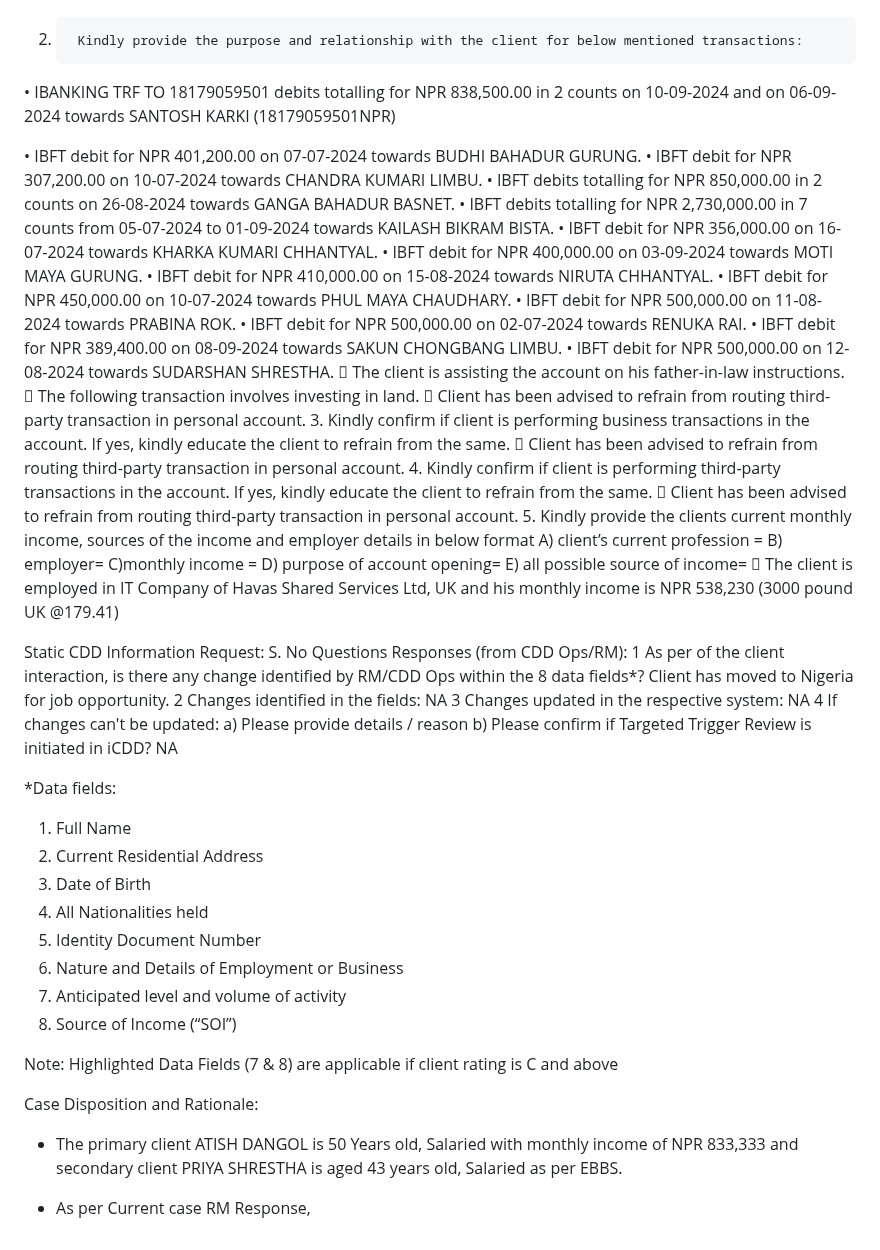
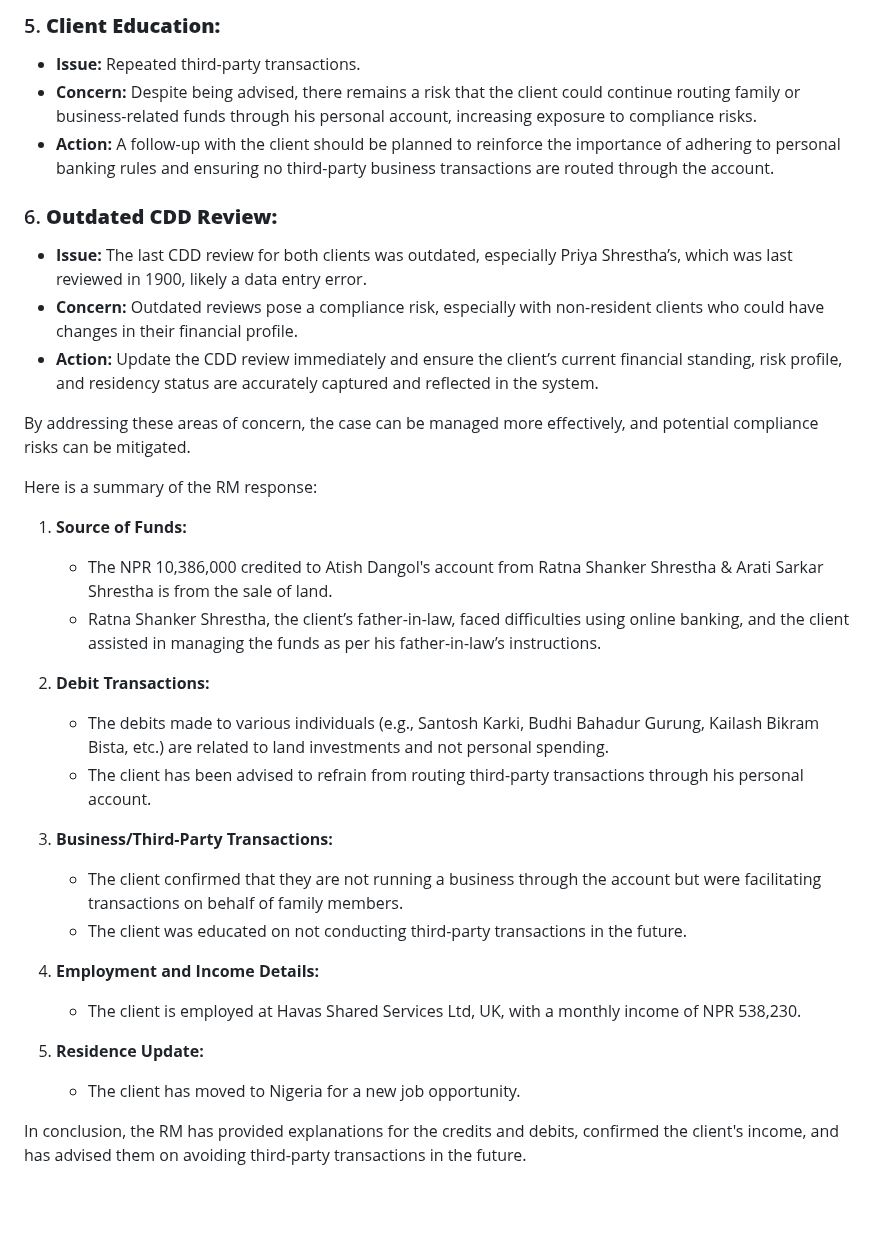
Before and after one commit to premkhumar/FirstProject, a Markdown page: README.md, the part around one of its changes. Drawn GitHub-style; blank space fills up the shorter version.

```diff
--- a/README.md
+++ b/README.md
@@ -127,53 +63,38 @@ IBANKING TRF FROM 18004575601 credits totalling for NPR 10,386,000.00 in 23 coun
+### 5. **Client Education:**
+   - **Issue:** Repeated third-party transactions.
+   - **Concern:** Despite being advised, there remains a risk that the client could continue routing family or business-related funds through his personal account, increasing exposure to compliance risks.
+   - **Action:** A follow-up with the client should be planned to reinforce the importance of adhering to personal banking rules and ensuring no third-party business transactions are routed through the account.
+
+### 6. **Outdated CDD Review:**
+   - **Issue:** The last CDD review for both clients was outdated, especially Priya Shrestha’s, which was last reviewed in 1900, likely a data entry error.
+   - **Concern:** Outdated reviews pose a compliance risk, especially with non-resident clients who could have changes in their financial profile.
+   - **Action:** Update the CDD review immediately and ensure the client’s current financial standing, risk profile, and residency status are accurately captured and reflected in the system.
+
+By addressing these areas of concern, the case can be managed more effectively, and potential compliance risks can be mitigated.
 
 
-2.		Kindly provide the purpose and relationship with the client for below mentioned transactions:
-•	IBANKING TRF TO 18179059501 debits totalling for NPR 838,500.00 in 2 counts on 10-09-2024 and on 06-09-2024 towards SANTOSH KARKI (18179059501NPR)
 
-•	IBFT debit for NPR 401,200.00 on 07-07-2024 towards BUDHI BAHADUR GURUNG.
-•	IBFT debit for NPR 307,200.00 on 10-07-2024 towards CHANDRA KUMARI LIMBU.
-•	IBFT debits totalling for NPR 850,000.00 in 2 counts on 26-08-2024 towards GANGA BAHADUR BASNET.
-•	IBFT debits totalling for NPR 2,730,000.00 in 7 counts from 05-07-2024 to 01-09-2024 towards KAILASH BIKRAM BISTA.
-•	IBFT debit for NPR 356,000.00 on 16-07-2024 towards KHARKA KUMARI CHHANTYAL.
-•	IBFT debit for NPR 400,000.00 on 03-09-2024 towards MOTI MAYA GURUNG.
-•	IBFT debit for NPR 410,000.00 on 15-08-2024 towards NIRUTA CHHANTYAL.
-•	IBFT debit for NPR 450,000.00 on 10-07-2024 towards PHUL MAYA CHAUDHARY.
-•	IBFT debit for NPR 500,000.00 on 11-08-2024 towards PRABINA ROK.
-•	IBFT debit for NPR 500,000.00 on 02-07-2024 towards RENUKA RAI.
-•	IBFT debit for NPR 389,400.00 on 08-09-2024 towards SAKUN CHONGBANG LIMBU.
-•	IBFT debit for NPR 500,000.00 on 12-08-2024 towards SUDARSHAN SHRESTHA.		The client is assisting the account on his father-in-law instructions.
-	The following transaction involves investing in land.
-	Client has been advised to refrain from routing third-party transaction in personal account.
-3.		Kindly confirm if client is performing business transactions in the account. If yes, kindly educate the client to refrain from the same.		Client has been advised to refrain from routing third-party transaction in personal account.
-4.		Kindly confirm if client is performing third-party transactions in the account. If yes, kindly educate the client to refrain from the same.		Client has been advised to refrain from routing third-party transaction in personal account.
-5.		Kindly provide the clients current monthly income, sources of the income and employer details in below format
-A) client’s current profession =
-B) employer=
-C)monthly income =
-D) purpose of account opening=
-E) all possible source of income=		The client is employed in IT Company of  Havas Shared Services Ltd, UK and his monthly income is NPR 538,230 (3000 pound UK @179.41)
 
-Static CDD Information Request:
-S. No	Questions	Responses (from CDD Ops/RM):
-1	As per of the client interaction, is there any change identified by RM/CDD Ops within the 8 data fields*? 	Client  has moved to Nigeria for job opportunity.
-2	Changes identified in the fields:	NA
-3	Changes updated in the respective system:	NA
-4	If changes can't be updated:
-a)	Please provide details / reason
-b)	Please confirm if Targeted Trigger Review is initiated in iCDD?	NA
 
-*Data fields:
-1.	Full Name
-2.	Current Residential Address
-3.	Date of Birth
-4.	All Nationalities held
-5.	Identity Document Number
-6.	Nature and Details of Employment or Business
-7.	Anticipated level and volume of activity
-8.	Source of Income (“SOI”)
 
-Note: Highlighted Data Fields (7 & 8) are applicable if client rating is C and above
+Here is a summary of the RM response:
 
-Case Disposition and Rationale:
--	The primary client ATISH DANGOL is 50 Years old, Salaried with monthly income of NPR 833,333 and secondary client PRIYA SHRESTHA is aged 43 years old, Salaried as per EBBS.
+1. **Source of Funds:**
+   - The NPR 10,386,000 credited to Atish Dangol's account from Ratna Shanker Shrestha & Arati Sarkar Shrestha is from the sale of land.
+   - Ratna Shanker Shrestha, the client’s father-in-law, faced difficulties using online banking, and the client assisted in managing the funds as per his father-in-law’s instructions.
 
--	As per Current case RM Response,
+2. **Debit Transactions:**
+   - The debits made to various individuals (e.g., Santosh Karki, Budhi Bahadur Gurung, Kailash Bikram Bista, etc.) are related to land investments and not personal spending.
+   - The client has been advised to refrain from routing third-party transactions through his personal account.
+
+3. **Business/Third-Party Transactions:**
+   - The client confirmed that they are not running a business through the account but were facilitating transactions on behalf of family members.
+   - The client was educated on not conducting third-party transactions in the future.
+
+4. **Employment and Income Details:**
+   - The client is employed at Havas Shared Services Ltd, UK, with a monthly income of NPR 538,230.
+
+5. **Residence Update:**
+   - The client has moved to Nigeria for a new job opportunity.
+
+In conclusion, the RM has provided explanations for the credits and debits, confirmed the client's income, and has advised them on avoiding third-party transactions in the future.
```
Also changed, not shown: other parts of README.md (+49 -113 lines).
